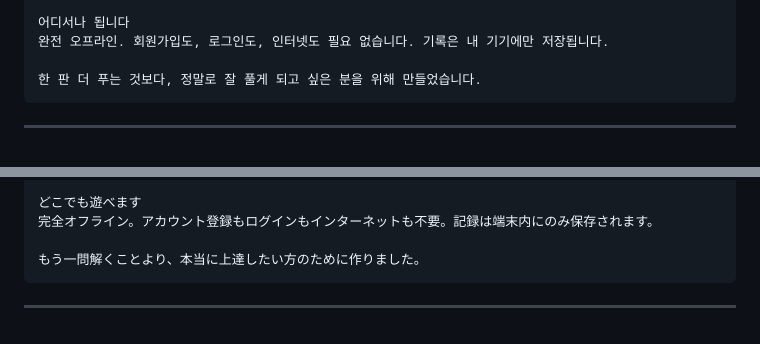
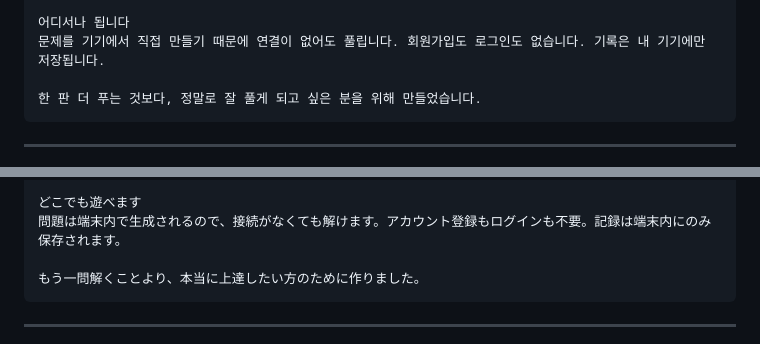
Before and after one commit to nobrain1988-bot/sudoku-guardians, a Markdown page: store/LISTING.md, 2 parts joined by grey strips. Drawn GitHub-style.

Commit message:
한국어·일본어 설명에서 '인터넷 불필요' 문구 정정
영어판은 고쳤는데 나머지 두 언어에 그대로 남아 있었다.
광고가 붙는 앱이라 '인터넷도 필요 없다'는 사실과 다르다.
문제 생성이 기기에서 이뤄져 연결 없이 풀린다는, 실제로 맞는 내용만 적는다.

Co-Authored-By: Claude Opus 5 <noreply@anthropic.com>

````diff
--- a/store/LISTING.md
+++ b/store/LISTING.md
@@ -96,7 +96,7 @@ Made for anyone who wants to get genuinely better at sudoku — not just finish
 · 한국어, 영어, 일본어 지원
 
 어디서나 됩니다
-완전 오프라인. 회원가입도, 로그인도, 인터넷도 필요 없습니다. 기록은 내 기기에만 저장됩니다.
+문제를 기기에서 직접 만들기 때문에 연결이 없어도 풀립니다. 회원가입도 로그인도 없습니다. 기록은 내 기기에만 저장됩니다.
 
 한 판 더 푸는 것보다, 정말로 잘 풀게 되고 싶은 분을 위해 만들었습니다.
 ```
@@ -144,7 +144,7 @@ Made for anyone who wants to get genuinely better at sudoku — not just finish
 · 日本語、英語、韓国語に対応
 
 どこでも遊べます
-完全オフライン。アカウント登録もログインもインターネットも不要。記録は端末内にのみ保存されます。
+問題は端末内で生成されるので、接続がなくても解けます。アカウント登録もログインも不要。記録は端末内にのみ保存されます。
 
 もう一問解くことより、本当に上達したい方のために作りました。
 ```
````
